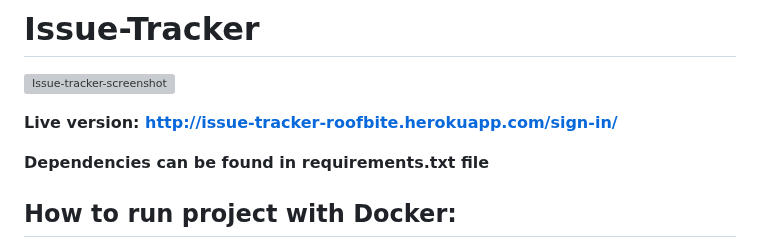
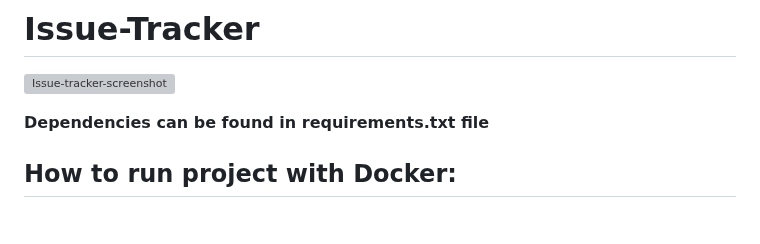
Before and after one commit to RoofBite/Issue-Tracker, a Markdown page: README.md, the part around the change. GitHub-like rendering; blank space fills up the shorter version; grey boxes are pictures that could not be loaded.

```diff
--- a/README.md
+++ b/README.md
@@ -1,7 +1,6 @@
 # Issue-Tracker
 ![Issue-tracker-screenshot](https://user-images.githubusercontent.com/85451799/132257394-008c47b4-1aa6-4219-9ed1-00a11ed195c4.png)
 
-**Live version: http://issue-tracker-roofbite.herokuapp.com/sign-in/**
 
 **Dependencies can be found in requirements.txt file**
 
```
